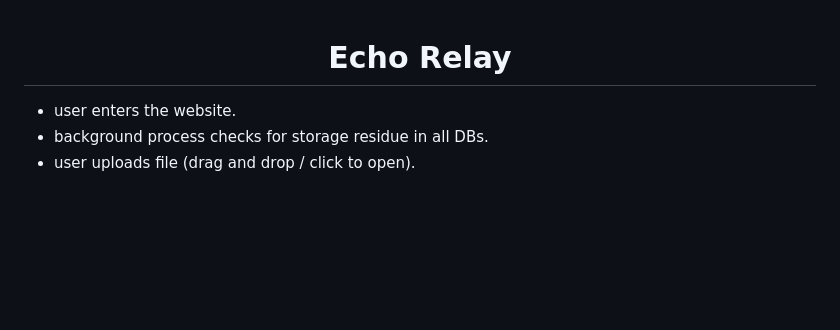
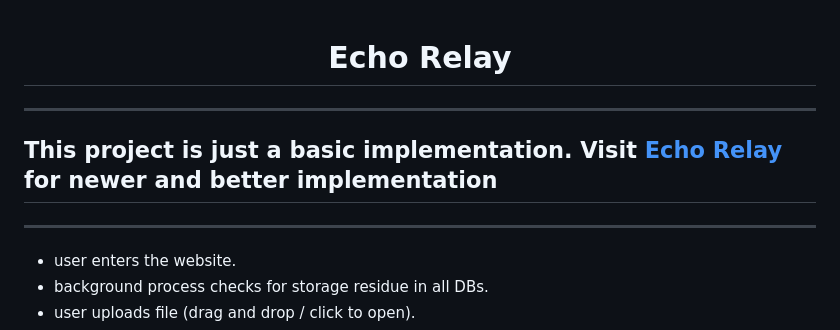
Before and after one commit to theoneandonlyshadow/Echo-Relay-Dbox, a Markdown page: README.md, the part around the change. GitHub-like rendering; blank space fills up the shorter version.

```diff
--- a/README.md
+++ b/README.md
@@ -1,4 +1,7 @@
 <center><h1>Echo Relay</h1></center>
+<hr>
+<h2>This project is just a basic implementation. Visit <a href="https://theoneandonlyshadow/echo-relay">Echo Relay</a> for newer and better implementation</h2>
+<hr>
 
 - user enters the website.
 - background process checks for storage residue in all DBs.
```
